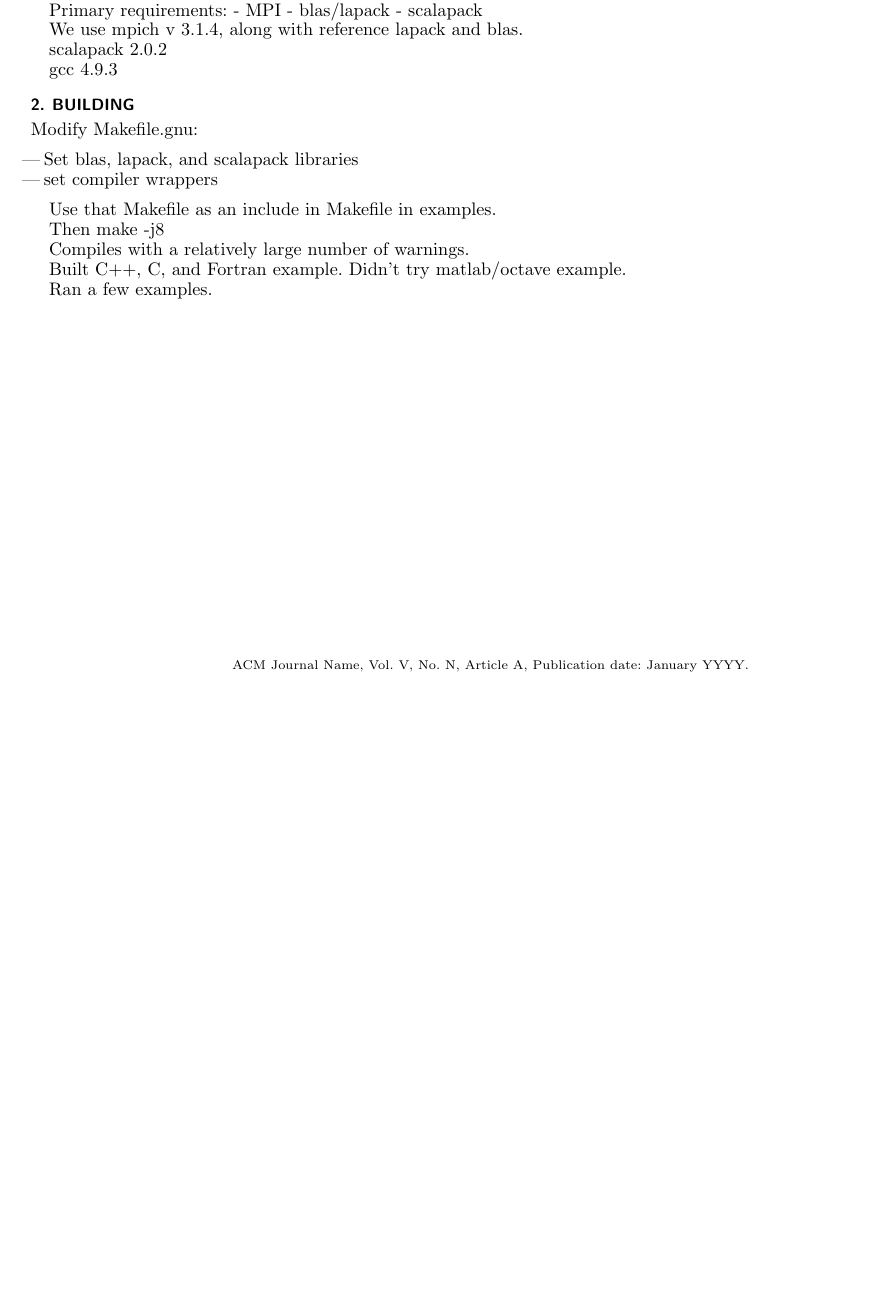
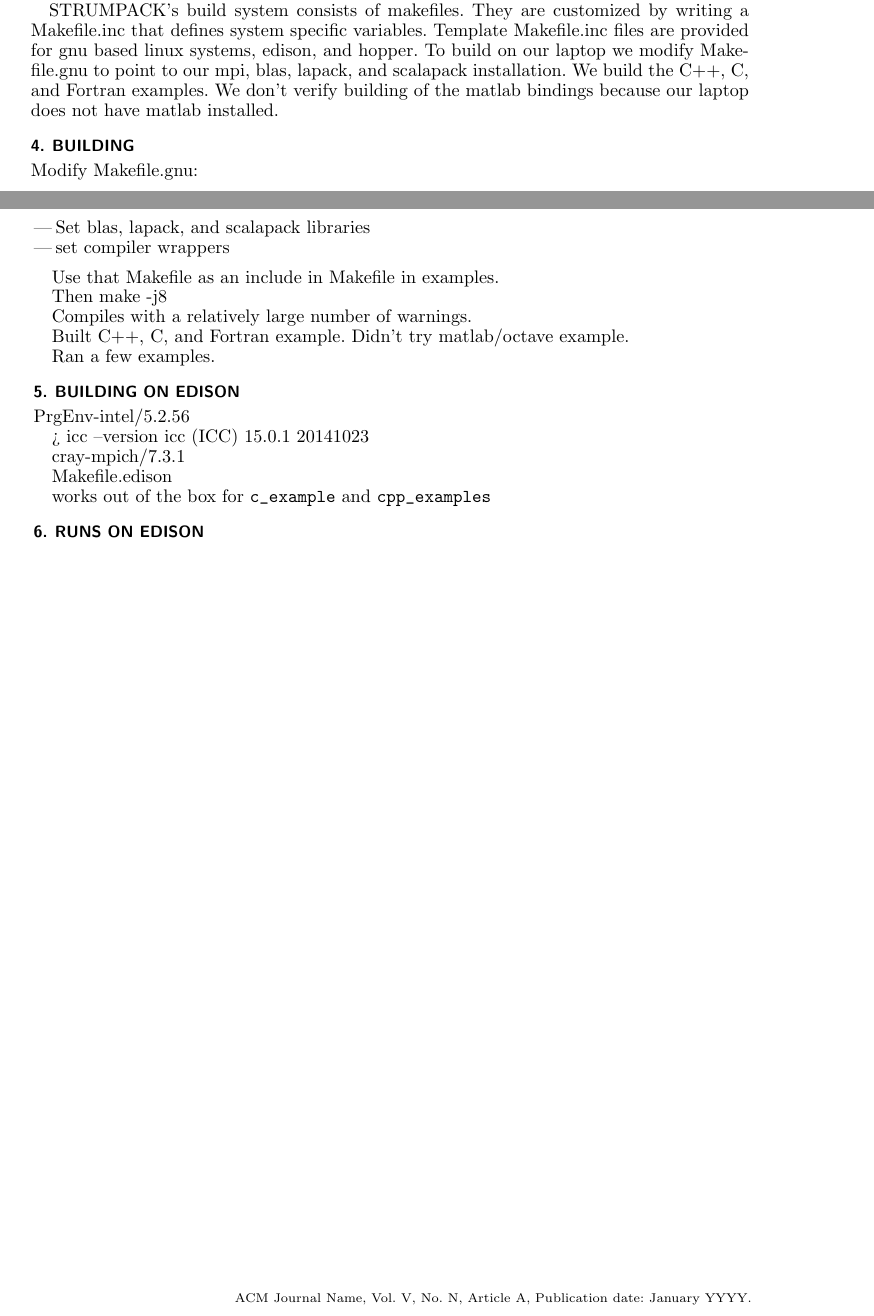
Before and after one commit to Tech-XCorp/strumpack-report, a LaTeX paper (strumpack.tex): part of the page before the commit and two parts of pages 1 and 2 of 2 after it, the two joined at a grey line, cut at the place of the change, the shorter picture padded with empty space. Compiled offline with pdfLaTeX.

Commit message:
A bit of progress.

```diff
--- a/strumpack.tex
+++ b/strumpack.tex
@@ -43,8 +69,4 @@
 introduction, installation instructions, background on the
-algorithms, and an API reference.  A 167 line long readme file
-provides concise instructions on getting started.
+algorithms, and an API reference.  A readme file
+provides concise instructions on how to build STRUMPACK.
 
-Primary requirements:
-- MPI
-- blas/lapack
-- scalapack
@@ -51,9 +79,14 @@
 
-We use mpich v 3.1.4, along with reference lapack and blas.
+We use the compiler gcc version 4.9.3.
 
-scalapack 2.0.2
-
-gcc 4.9.3
+STRUMPACK's build system consists of makefiles.  They are
+customized by writing a Makefile.inc that defines system specific
+variables.  Template Makefile.inc files are provided for gnu
+based linux systems, edison, and hopper.  To build on our laptop
+we modify Makefile.gnu to point to our mpi, blas, lapack, and
+scalapack installation.  We build the C++, C, and Fortran
+examples.  We don't verify building of the matlab bindings
+because our laptop does not have matlab installed.
 
 
 \section{building}
@@ -76,3 +109,22 @@
 Ran a few examples.
 
 
+\section{Building on Edison}
+
+PrgEnv-intel/5.2.56
+
+> icc --version
+icc (ICC) 15.0.1 20141023
+
+cray-mpich/7.3.1
+
+Makefile.edison
+
+works out of the box for \verb!c_example! and \verb!cpp_examples!
+
+
+
+\section{Runs on Edison}
+
+\if 0
+Get an interactive job:
@@ -79,2 +212,80 @@
+Increase problem size for matrix free to 2**20.
+
+At that problem size I do see scaling nearly perfect scaling:
+
+dmeiser@nid03581:/project/projectdirs/mp127/strumpack/STRUMPACK-Dense-1.1.1/examples>
+srun -n 4 ./matrixfree
+STRUMPACK Dense Package version 1.1.1, real double precision arithmetic.
+
+Warning: in this version, adaptive sampling is disabled when samples are
+provided. Only min_rand_HSS is used.
+Parallel HSS compression with 16 levels in the tree...
+Done in 8.80102s; max rank = 17; effective number of random vectors = 32
+
+Parallel ULV factorization...
+Done in 1.0605s
+
+Parallel HSS triangular solution...
+Done in 1.66623s
+
+Forward error = 5.01952e-07
+dmeiser@nid03581:/project/projectdirs/mp127/strumpack/STRUMPACK-Dense-1.1.1/examples>
+srun -n 1 ./matrixfree
+STRUMPACK Dense Package version 1.1.1, real double precision arithmetic.
+
+Warning: in this version, adaptive sampling is disabled when samples are
+provided. Only min_rand_HSS is used.
+Sequential HSS compression with 16 levels in the tree...
+Done in 29.8492s; max rank = 17; effective number of random vectors = 32
+
+Sequential ULV factorization...
+Done in 4.01861s
+
+Sequential HSS triangular solution...
+Done in 2.1058s
+
+Forward error = 1.0284e-06
+
+
+And with 24 cores:
+
+
+dmeiser@nid03581:/project/projectdirs/mp127/strumpack/STRUMPACK-Dense-1.1.1/examples>
+srun -n 24 ./matrixfree
+STRUMPACK Dense Package version 1.1.1, real double precision arithmetic.
+
+Warning: in this version, adaptive sampling is disabled when samples are
+provided. Only min_rand_HSS is used.
+Parallel HSS compression with 16 levels in the tree...
+Done in 3.29835s; max rank = 17; effective number of random vectors = 32
+
+Parallel ULV factorization...
+Done in 0.286516s
+
+Parallel HSS triangular solution...
+Done in 1.6871s
+
+Forward error = 7.42614e-07
+
+
+Now increase size to 100 * 2**20:
+
+
+Monitored memory usage:  One rank seems to be building the whole matrix.
+Job gets terminated.  Presumably runs out of memory.
+
+
+
+Reduce problem size to 10 * 2**20:
+
+Also gets killed.  Also out of memory?
+
+
+
+
+\fi
+
+
+
 
 \end{document}
```
Also changed, not shown: strumpack.tex (125 more changed lines).
